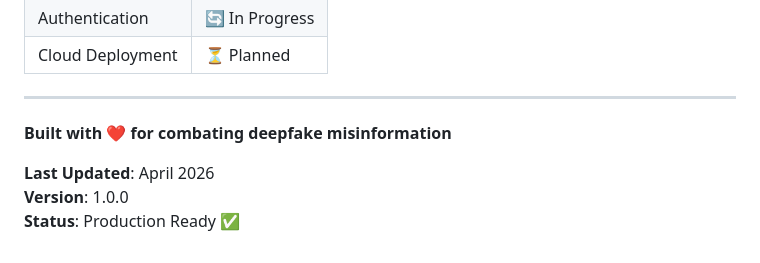
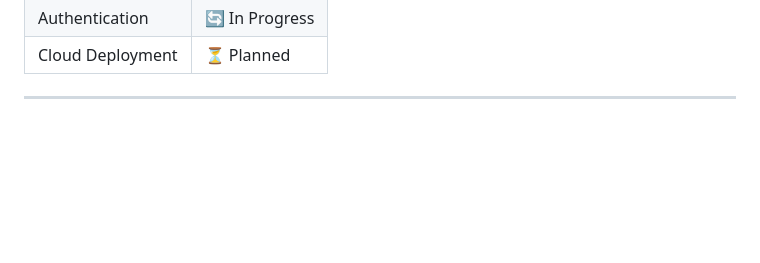
Before and after one commit to SinghCharanjeet11/deepfake-images-detector, a Markdown page: README.md, the part around the change. Drawn GitHub-style; blank space fills up the shorter version.

Commit message:
Updated README.md file as resolved all the conflicts it was having

```diff
--- a/README.md
+++ b/README.md
@@ -635,9 +635,3 @@ For questions, issues, or contributions:
 | Cloud Deployment | ⏳ Planned |
 
 ---
-
-**Built with ❤️ for combating deepfake misinformation**
-
-**Last Updated**: April 2026
-**Version**: 1.0.0
-**Status**: Production Ready ✅
```
